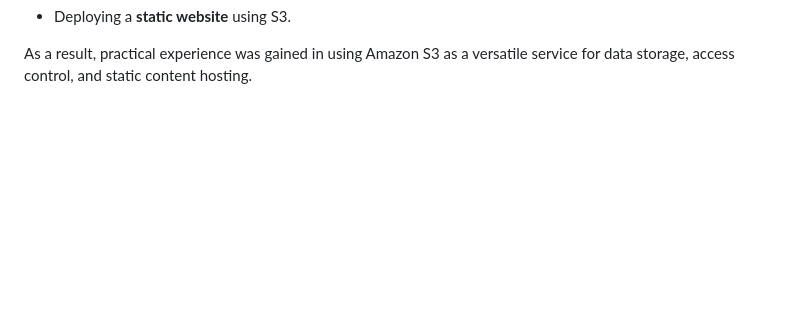
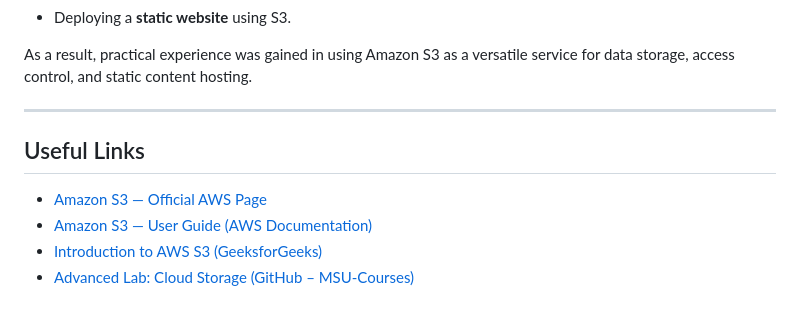
Before and after one commit to acetvertacova/cloud-amazon-s3, a Markdown page: README.md, the part around the change. GitHub-like rendering; blank space fills up the shorter version.

```diff
--- a/README.md
+++ b/README.md
@@ -415,3 +415,12 @@ During this lab work, the main features of Amazon S3 were explored and applied i
 - Deploying a **static website** using S3.
 
 As a result, practical experience was gained in using Amazon S3 as a versatile service for data storage, access control, and static content hosting.
+
+---
+
+## Useful Links
+
+- [Amazon S3 — Official AWS Page](https://aws.amazon.com/s3/)
+- [Amazon S3 — User Guide (AWS Documentation)](https://docs.aws.amazon.com/AmazonS3/latest/userguide/Welcome.html)
+- [Introduction to AWS S3 (GeeksforGeeks)](https://www.geeksforgeeks.org/devops/introduction-to-aws-simple-storage-service-aws-s3/)
+- [Advanced Lab: Cloud Storage (GitHub – MSU-Courses)](https://github.com/MSU-Courses/cloud-computing/blob/main/_lab/04_Cloud_Storage/advanced.md)
```
